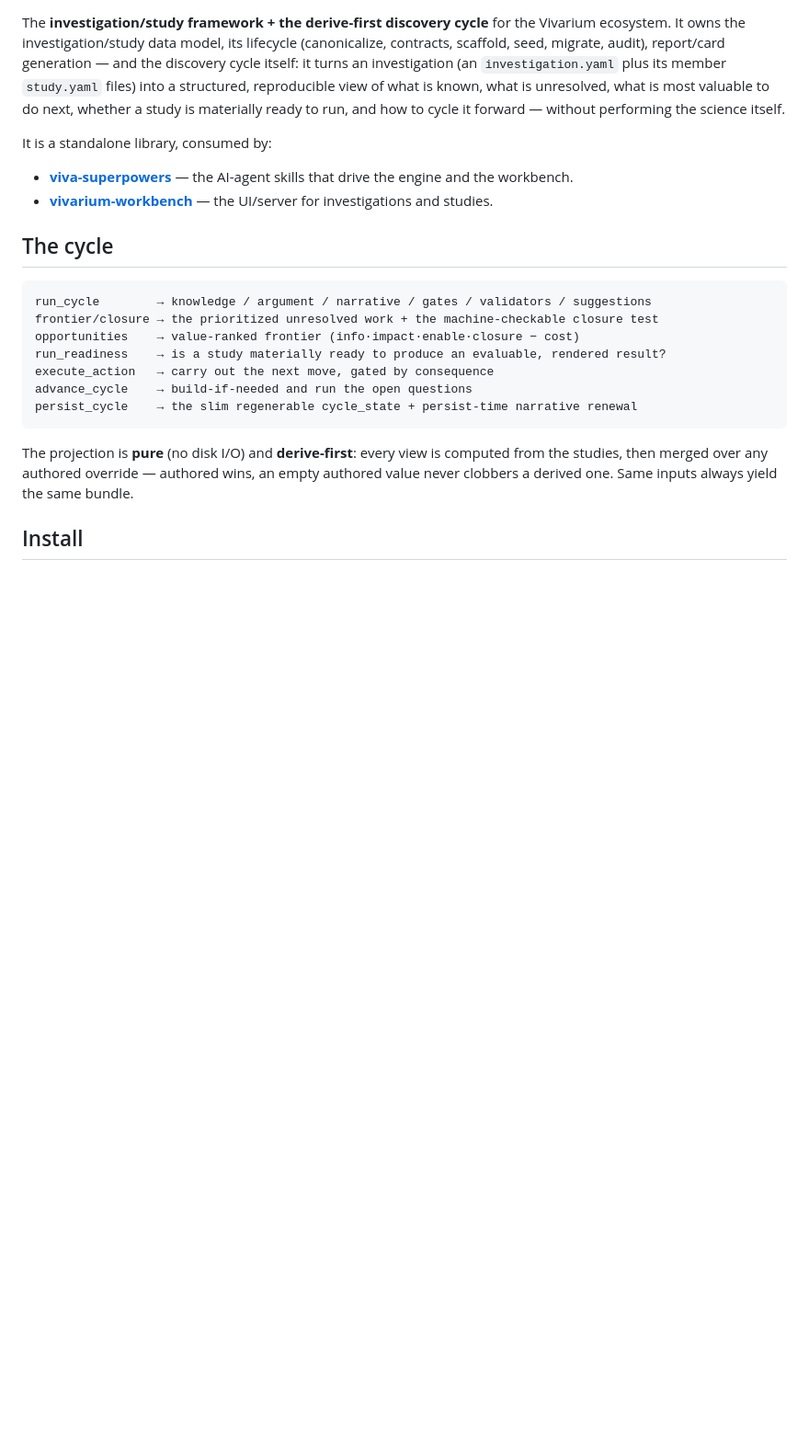
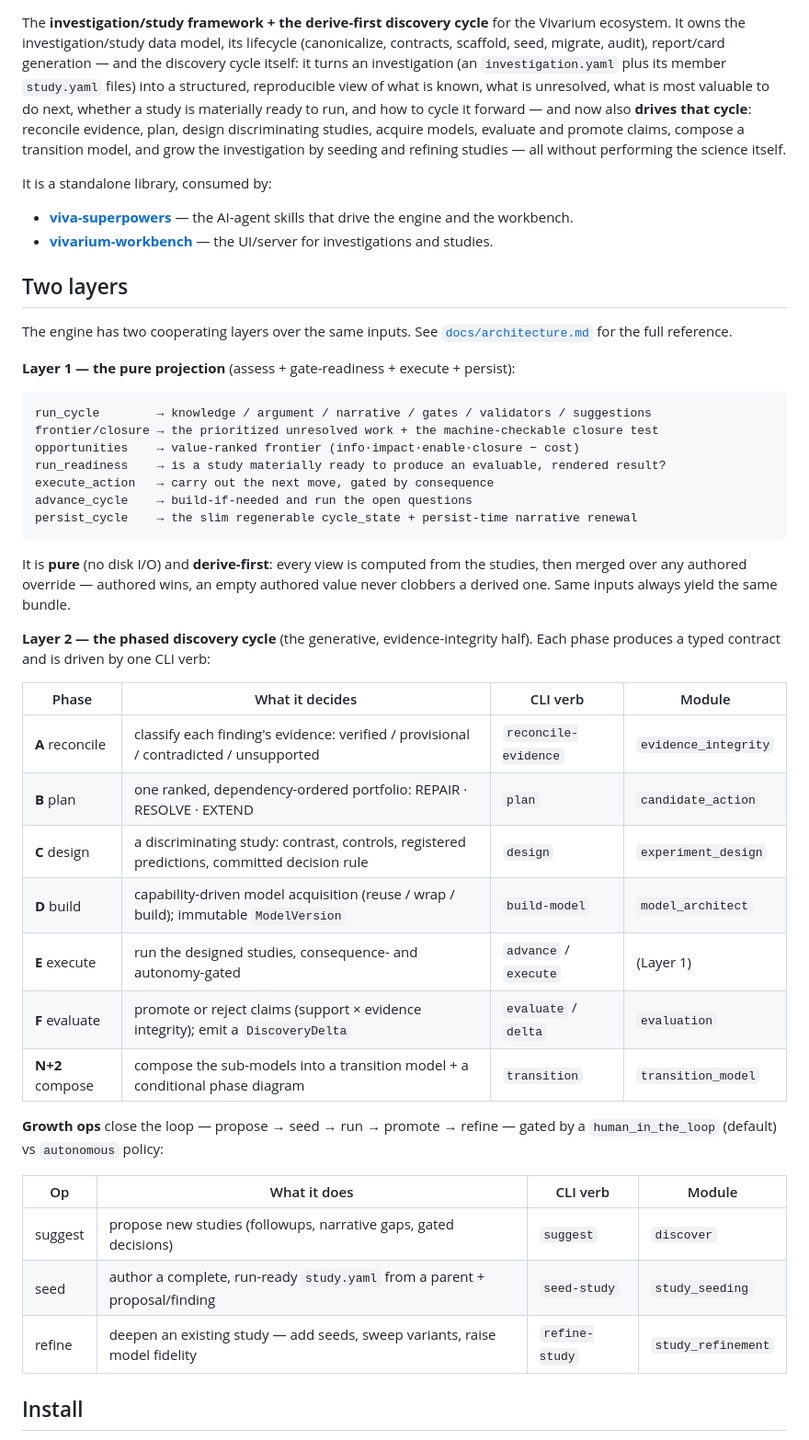
Before and after one commit to vivarium-collective/discovery-engine, a Markdown page: README.md, the part around one of its changes. Shown at 92% size. GitHub-like rendering; blank space fills up the shorter version.

````diff
--- a/README.md
+++ b/README.md
@@ -11,14 +11,22 @@ generation — and the discovery cycle itself: it turns an investigation (an
 `investigation.yaml` plus its member `study.yaml` files) into a structured,
 reproducible view of what is known, what is unresolved, what is most valuable to
 do next, whether a study is materially ready to run, and how to cycle it forward
-— without performing the science itself.
+— and now also **drives that cycle**: reconcile evidence, plan, design
+discriminating studies, acquire models, evaluate and promote claims, compose a
+transition model, and grow the investigation by seeding and refining studies —
+all without performing the science itself.
 
 It is a standalone library, consumed by:
 
 - **[viva-superpowers](https://github.com/vivarium-collective/viva-superpowers)** — the AI-agent skills that drive the engine and the workbench.
 - **[vivarium-workbench](https://github.com/vivarium-collective/vivarium-workbench)** — the UI/server for investigations and studies.
 
-## The cycle
+## Two layers
+
+The engine has two cooperating layers over the same inputs. See
+[`docs/architecture.md`](docs/architecture.md) for the full reference.
+
+**Layer 1 — the pure projection** (assess + gate-readiness + execute + persist):
 
 ```
 run_cycle        → knowledge / argument / narrative / gates / validators / suggestions
@@ -30,10 +38,32 @@ advance_cycle    → build-if-needed and run the open questions
 persist_cycle    → the slim regenerable cycle_state + persist-time narrative renewal
 ```
 
-The projection is **pure** (no disk I/O) and **derive-first**: every view is
-computed from the studies, then merged over any authored override — authored
-wins, an empty authored value never clobbers a derived one. Same inputs always
-yield the same bundle.
+It is **pure** (no disk I/O) and **derive-first**: every view is computed from
+the studies, then merged over any authored override — authored wins, an empty
+authored value never clobbers a derived one. Same inputs always yield the same
+bundle.
+
+**Layer 2 — the phased discovery cycle** (the generative, evidence-integrity
+half). Each phase produces a typed contract and is driven by one CLI verb:
+
+| Phase | What it decides | CLI verb | Module |
+|---|---|---|---|
+| **A** reconcile | classify each finding's evidence: verified / provisional / contradicted / unsupported | `reconcile-evidence` | `evidence_integrity` |
+| **B** plan | one ranked, dependency-ordered portfolio: REPAIR · RESOLVE · EXTEND | `plan` | `candidate_action` |
+| **C** design | a discriminating study: contrast, controls, registered predictions, committed decision rule | `design` | `experiment_design` |
+| **D** build | capability-driven model acquisition (reuse / wrap / build); immutable `ModelVersion` | `build-model` | `model_architect` |
+| **E** execute | run the designed studies, consequence- and autonomy-gated | `advance` / `execute` | (Layer 1) |
+| **F** evaluate | promote or reject claims (support × evidence integrity); emit a `DiscoveryDelta` | `evaluate` / `delta` | `evaluation` |
+| **N+2** compose | compose the sub-models into a transition model + a conditional phase diagram | `transition` | `transition_model` |
+
+**Growth ops** close the loop — propose → seed → run → promote → refine — gated
+by a `human_in_the_loop` (default) vs `autonomous` policy:
+
+| Op | What it does | CLI verb | Module |
+|---|---|---|---|
+| suggest | propose new studies (followups, narrative gaps, gated decisions) | `suggest` | `discover` |
+| seed | author a complete, run-ready `study.yaml` from a parent + proposal/finding | `seed-study` | `study_seeding` |
+| refine | deepen an existing study — add seeds, sweep variants, raise model fidelity | `refine-study` | `study_refinement` |
 
 ## Install
 
````
Also changed, not shown: other parts of README.md (+55 -15 lines), docs/architecture.md (added, +198 -0 lines), docs/roadmap.md (+23 -12 lines).
